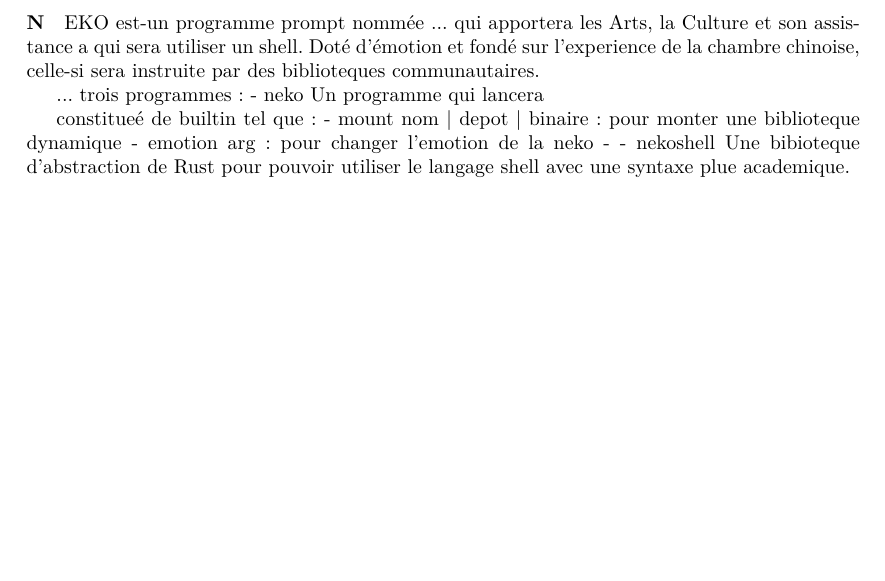
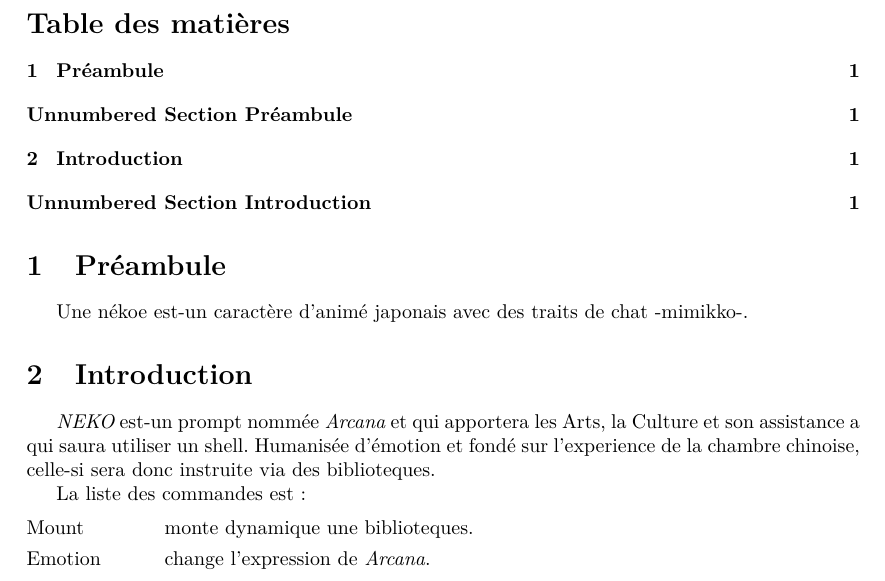
Before and after one commit to adjivas/Neko, a LaTeX document (doc.tex): part of the page, cut at the place of the change, the shorter picture padded with empty space. Compiled offline with pdfLaTeX.

Commit message:
Update doc.tex

```diff
--- a/doc.tex
+++ b/doc.tex
@@ -7,18 +12,25 @@
 \begin{document}
 
-\paragraph
-NEKO est-un programme prompt nommée {...} qui apportera les Arts, la Culture et son assistance a qui sera utiliser un shell.
-Doté d'émotion et fondé sur l'experience de la chambre chinoise, celle-si sera instruite par des biblioteques communautaires.
+\tableofcontents
 
-{...} trois programmes :
-- neko
-Un programme qui lancera
+\section{Préambule}
 
-constitueé de builtin tel que :
- - mount {nom | depot | binaire} : pour monter une biblioteque dynamique
- - emotion {arg} : pour changer l'emotion de la neko
- -
-- nekoshell
-Une bibioteque d'abstraction de Rust pour pouvoir utiliser le langage shell avec une syntaxe plue academique.
+Une nékoe est-un caractère d'animé japonais avec des traits de chat -mimikko-.
+
+\addcontentsline{toc}{section}{Unnumbered Section Préambule}
+
+\section{Introduction}
+
+$\program$ est-un prompt nommée $\name$ et qui apportera les Arts, la Culture et son assistance a qui saura utiliser un shell.
+Humanisée d’émotion et fondé sur l’experience de la chambre chinoise, celle-si sera donc instruite via des biblioteques.
+
+La liste des commandes est :
+
+\begin{labeling}{Longer label\quad}
+\item[Mount] monte dynamique une biblioteques.
+\item[Emotion] change l'expression de $\name$.
+\end{labeling}
+
+\addcontentsline{toc}{section}{Unnumbered Section Introduction}
 
 \end{document}
```
Also changed, not shown: doc.tex (5 more changed lines).
